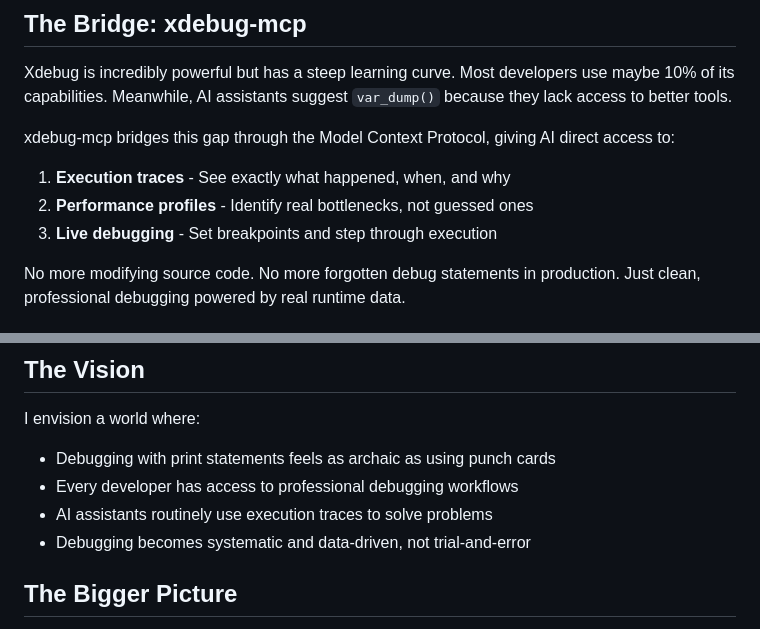
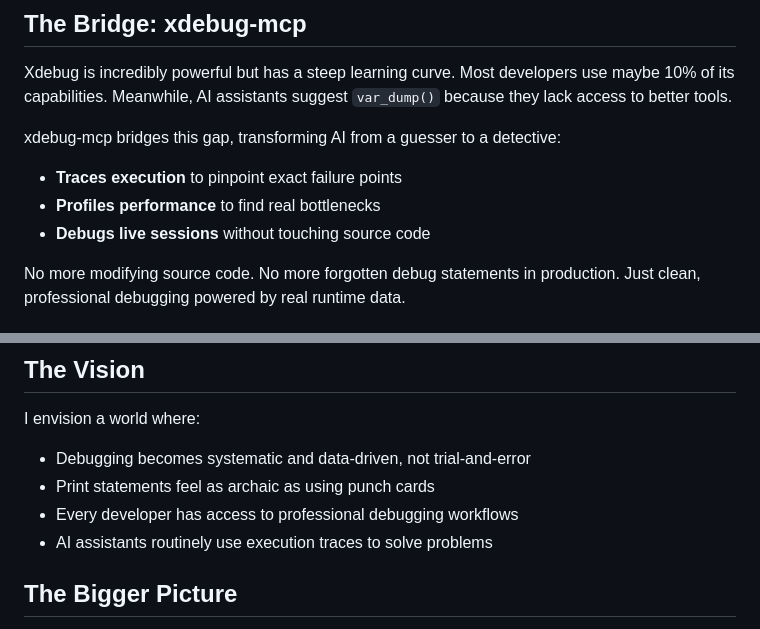
Before and after one commit to koriym/xdebug-mcp, a Markdown page: MOTIVATION.md, 2 parts joined by grey strips. GitHub-like rendering.

Commit message:
Final polish: "guesser to detective" and prioritize vision
Apply final refinements based on feedback:
- Transform "The Bridge" to emphasize AI transformation from "guesser to detective"
- Reorder "The Vision" items to lead with most impactful statement about systematic debugging
- Maintain bullet points but improve flow and impact

These micro-improvements enhance readability and message strength while
preserving the core narrative and "Feed the Beast" metaphor.

🤖 Generated with [Claude Code](https://claude.ai/code)

Co-Authored-By: Claude <noreply@anthropic.com>

```diff
--- a/MOTIVATION.md
+++ b/MOTIVATION.md
@@ -45,11 +45,11 @@ AI analyzes execution traces → Identifies exact failure point → Provides pre
 
 Xdebug is incredibly powerful but has a steep learning curve. Most developers use maybe 10% of its capabilities. Meanwhile, AI assistants suggest `var_dump()` because they lack access to better tools.
 
-xdebug-mcp bridges this gap through the Model Context Protocol, giving AI direct access to:
+xdebug-mcp bridges this gap, transforming AI from a guesser to a detective:
 
-1. **Execution traces** - See exactly what happened, when, and why
-2. **Performance profiles** - Identify real bottlenecks, not guessed ones
-3. **Live debugging** - Set breakpoints and step through execution
+- **Traces execution** to pinpoint exact failure points
+- **Profiles performance** to find real bottlenecks
+- **Debugs live sessions** without touching source code
 
 No more modifying source code. No more forgotten debug statements in production. Just clean, professional debugging powered by real runtime data.
 
@@ -67,10 +67,10 @@ The implications extend far beyond PHP:
 ## The Vision
 
 I envision a world where:
-- Debugging with print statements feels as archaic as using punch cards
+- Debugging becomes systematic and data-driven, not trial-and-error
+- Print statements feel as archaic as using punch cards
 - Every developer has access to professional debugging workflows
 - AI assistants routinely use execution traces to solve problems
-- Debugging becomes systematic and data-driven, not trial-and-error
 
 ## The Bigger Picture
 
```
